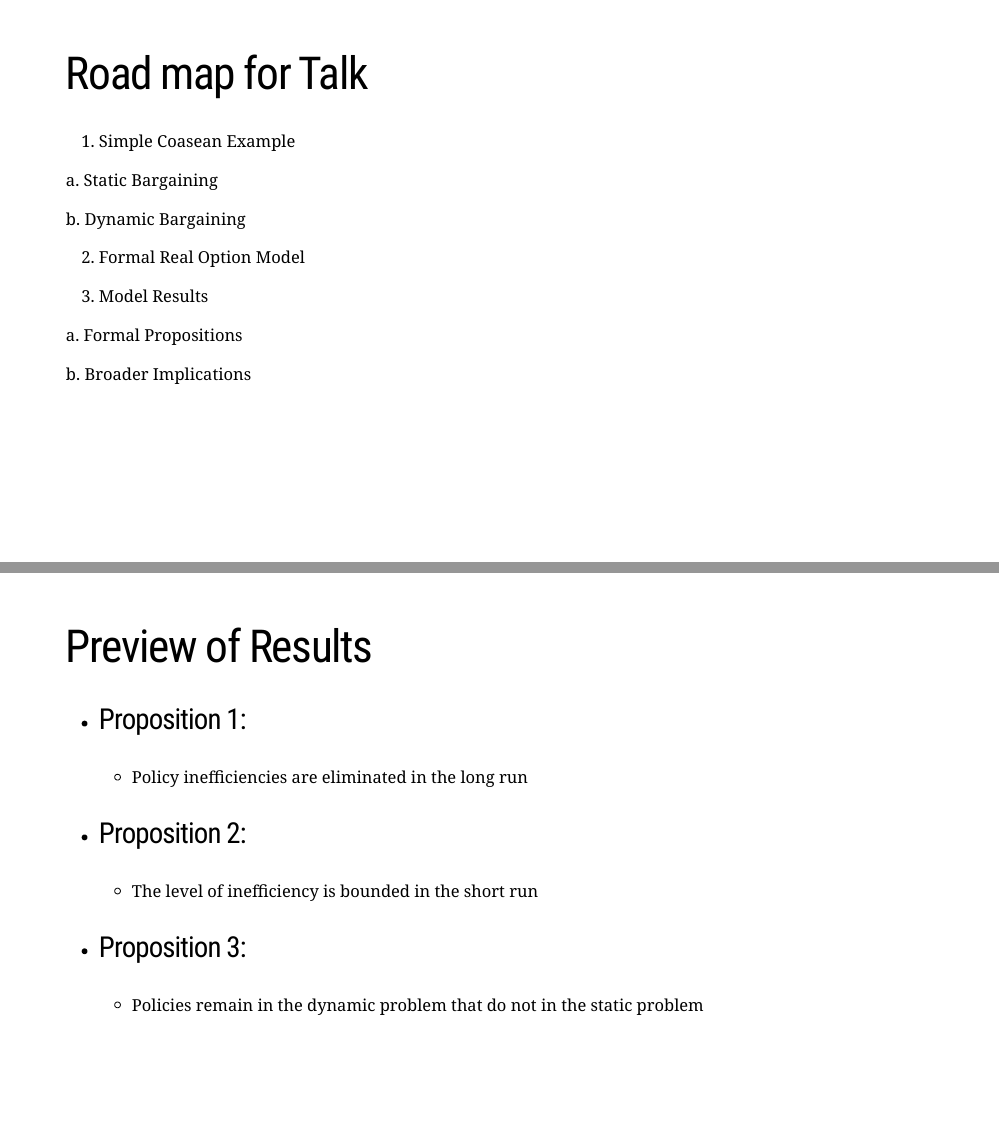
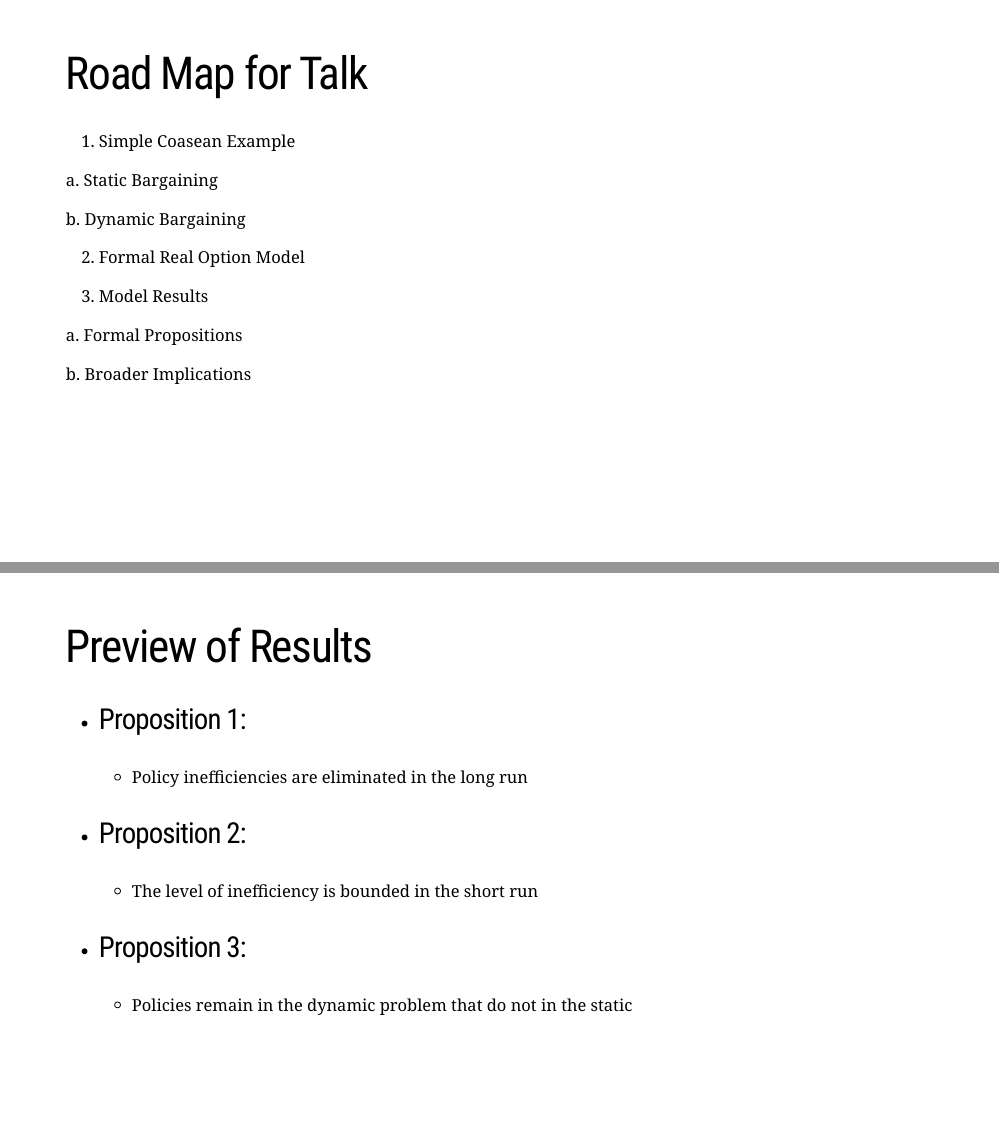
Before and after one commit to briancalbrecht/briancalbrecht.github.io, an R Markdown document (docs/slides/clemson2019.Rmd): pages 6 and 12 of 44, joined at a grey line. Rendered offline with R 4.5, knitr and Pandoc, with nearby package versions; the slides are laid out offline by our stand-in for remark.js, each with all of its steps uncovered, in fonts that may differ from those the slides ask for, and without slide numbers, shadows or browser add-ons; a font, style sheet, LaTeX package, included part or bibliography that could not be used is replaced or left out.

Commit message:
minor edits

```diff
--- a/docs/slides/clemson2019.Rmd
+++ b/docs/slides/clemson2019.Rmd
@@ -91,7 +91,7 @@ A Selection Mechanism
 
 
 ---
-Road map for Talk
+Road Map for Talk
 ====================================
 
 1. Simple Coasean Example
@@ -205,7 +207,7 @@ Preview of Results
 --
 
 - ### Proposition 3:
-  - Policies remain in the dynamic problem that do not in the static problem
+  - Policies remain in the dynamic problem that do not in the static
 
 
 ---
```
Also changed, not shown: docs/slides/clemson2019.Rmd (2 more changed lines), 1 other file.
